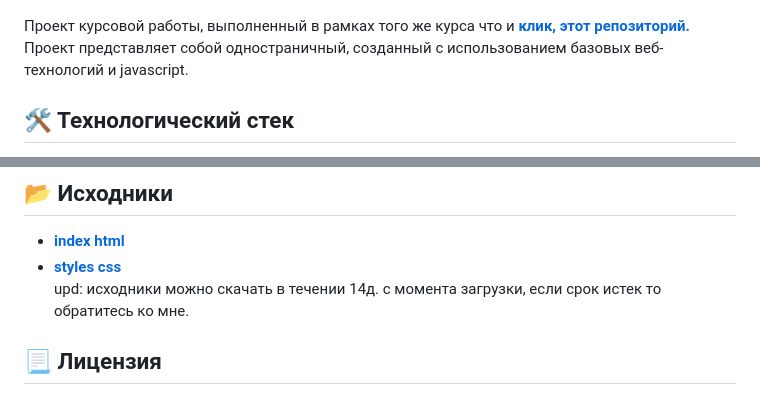
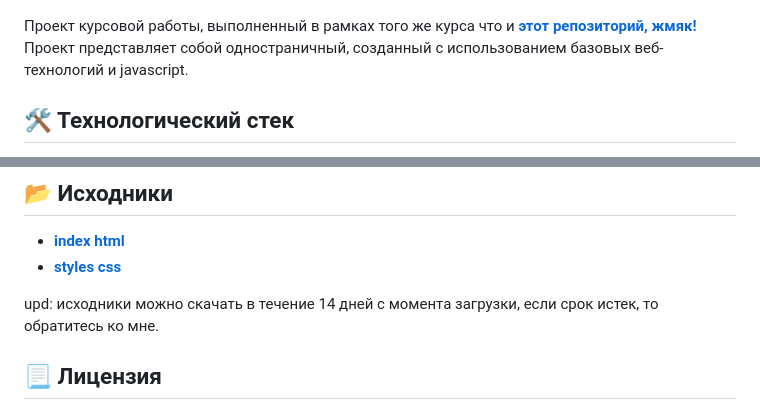
Before and after one commit to lusento/Heroes-dance-battle, a Markdown page: README.md, 2 parts joined by grey strips. Drawn GitHub-style.

```diff
--- a/README.md
+++ b/README.md
@@ -2,7 +2,7 @@
 
 ![Главная страница проекта](/preview-png/background.png)
 
-Проект курсовой работы, выполненный в рамках того же курса что и  [**клик, этот репозиторий.**](https://github.com/lusento/crossy-i-to4ka)
+Проект курсовой работы, выполненный в рамках того же курса что и  [**этот репозиторий, жмяк!**](https://github.com/lusento/crossy-i-to4ka)
 Проект представляет собой одностраничный,  созданный с использованием базовых веб-технологий и javascript.
 
 
@@ -27,7 +27,9 @@
 
 - [**index html**](https://dropmefiles.com/Ri0Ov)
 - [**styles css**](https://dropmefiles.com/LRJup)
-upd: исходники можно скачать в течении 14д. с момента загрузки, если срок истек то обратитесь ко мне.
+
+
+upd: исходники можно скачать в течение 14 дней с момента загрузки, если срок истек, то обратитесь ко мне.
 
 ## 📃 Лицензия
 
```
